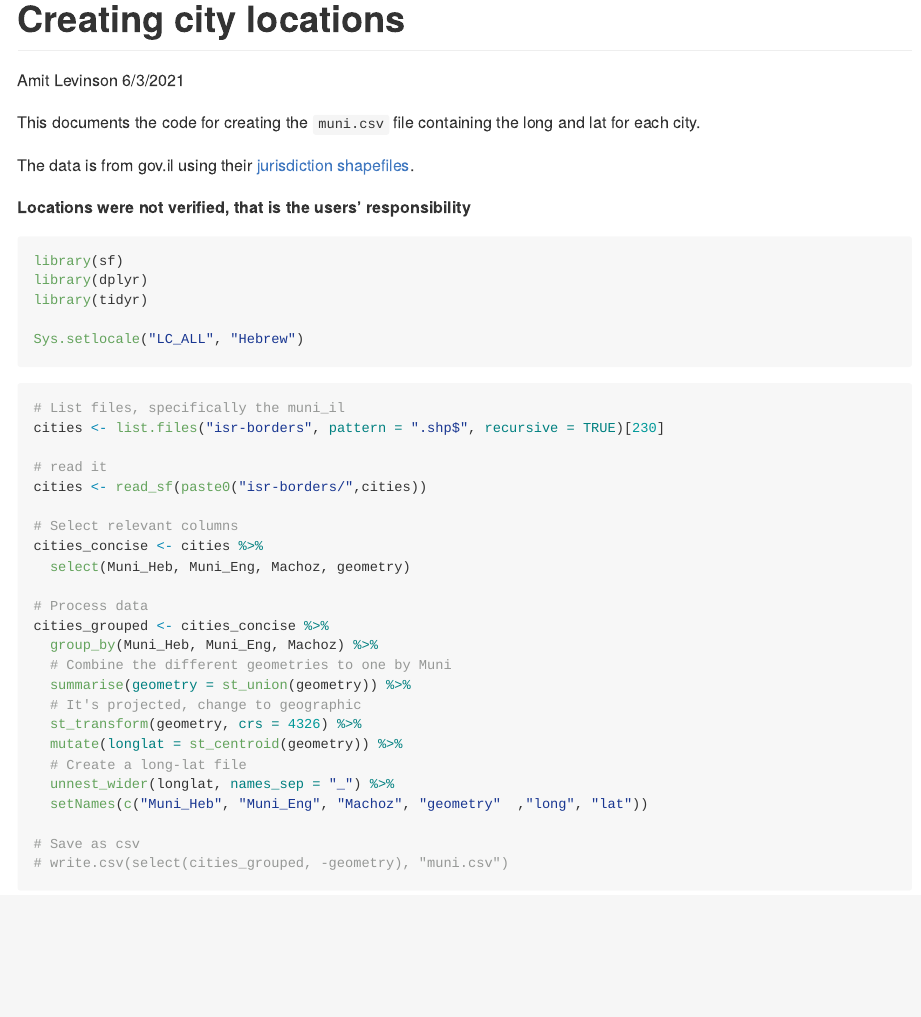
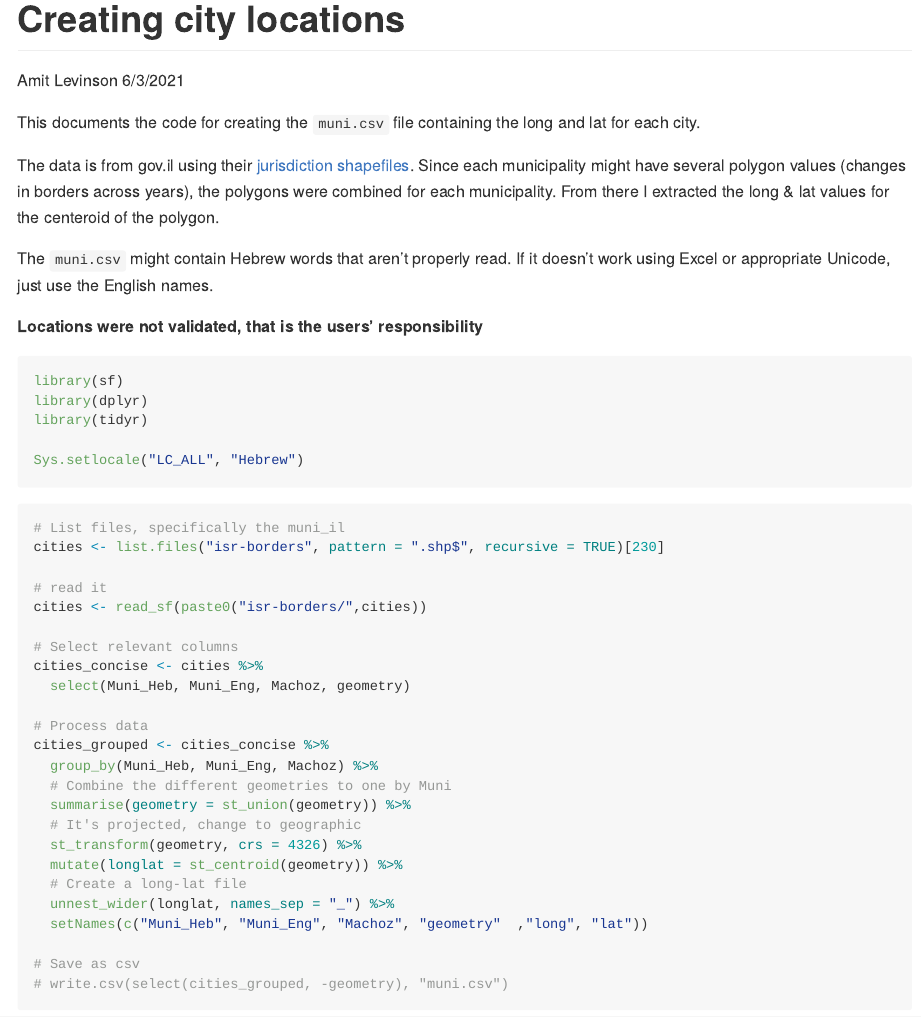
Before and after one commit to AmitLevinson/Datasets, an R Markdown document (israel-cities/README.Rmd): the page in a window 1100 px wide, from its top. The pictures show the output file israel-cities/README.md that the author committed with the source, drawn offline in the style of GitHub.

Commit message:
update readme

````diff
--- a/israel-cities/README.Rmd
+++ b/israel-cities/README.Rmd
@@ -13,9 +13,11 @@ knitr::opts_chunk$set(echo = TRUE, eval = FALSE)
 
 This documents the code for creating the `muni.csv` file containing the long and lat for each city.
 
-The data is from gov.il using their [jurisdiction shapefiles](https://www.gov.il/he/departments/guides/info-gis).
+The data is from gov.il using their [jurisdiction shapefiles](https://www.gov.il/he/departments/guides/info-gis). Since each municipality might have several polygon values (changes in borders across years), the polygons were combined for each municipality. From there I extracted the long & lat values for the centeroid of the polygon.
 
-**Locations were not verified, that is the users' responsibility**
+The `muni.csv` might contain Hebrew words that aren't properly read. If it doesn't work using Excel or appropriate Unicode, just use the English names.
+
+**Locations were not validated, that is the users' responsibility**
 
 ```{r}
 library(sf)
````
Also changed, not shown: israel-cities/README.md.
